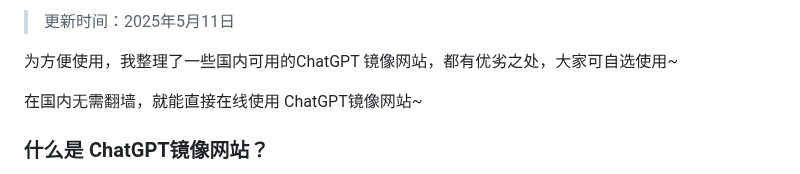
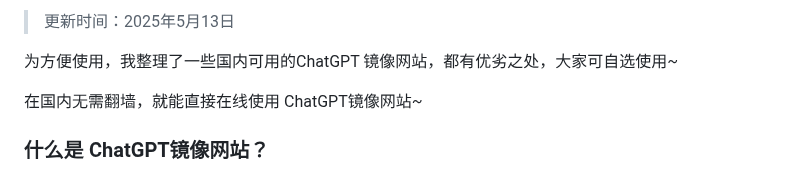
Before and after one commit to vbosoxo/chatgpt-website-zhongwen, a Markdown page: README.md, the part around one of its changes. Rendered like a GitHub page.

```diff
--- a/README.md
+++ b/README.md
@@ -2,5 +2,5 @@
 
-> 更新时间：2025年5月11日
+> 更新时间：2025年5月13日
 
 为方便使用，我整理了一些国内可用的ChatGPT 镜像网站，都有优劣之处，大家可自选使用~
 
```
Also changed, not shown: other parts of README.md (+1 -1 lines).
